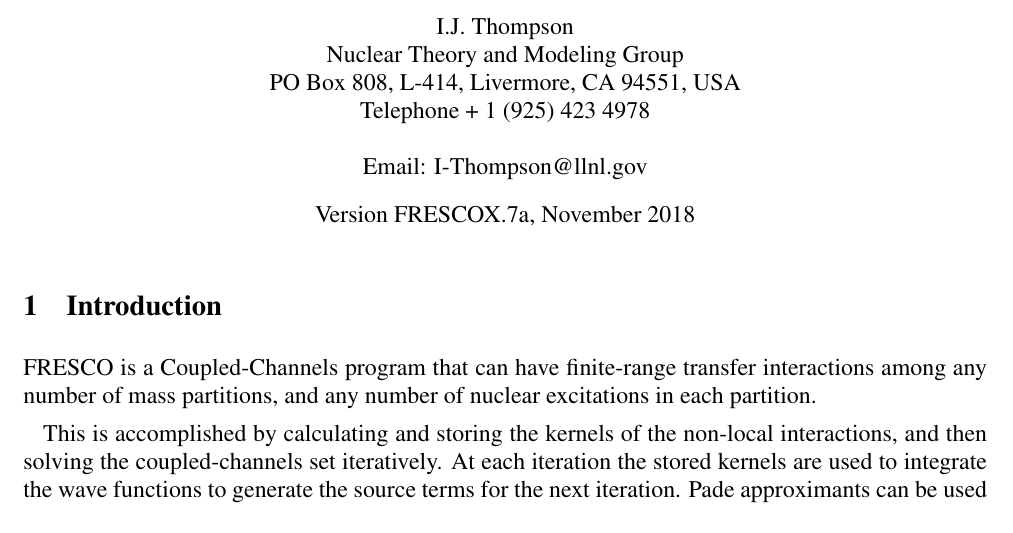
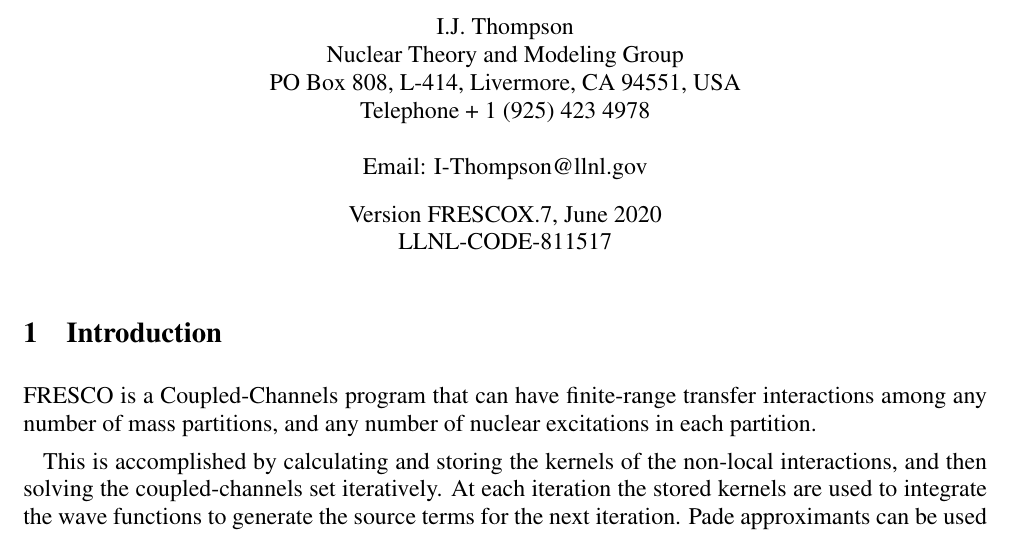
Before and after one commit to LLNL/Frescox, a LaTeX document (man/frescox-input-manual.tex): part of page 1 of 50, cut so that both start at the same text. Compiled offline with pdfLaTeX.

Commit message:
Improving version+commit annotations

```diff
--- a/man/frescox-input-manual.tex
+++ b/man/frescox-input-manual.tex
@@ -32,7 +32,7 @@
 \textheight 22.0cm \textwidth 17.00cm
 %
 \title{\Huge Fresco}
-\date{Version FRESCOX.7a, November 2018}
+\date{Version FRESCOX.7, June 2020\\ LLNL-CODE-811517 }
 \author{I.J. Thompson
 %
 \\Nuclear Theory and Modeling Group
```
Also changed, not shown: man/frescox-input-manual.pdf, 5 other files.
